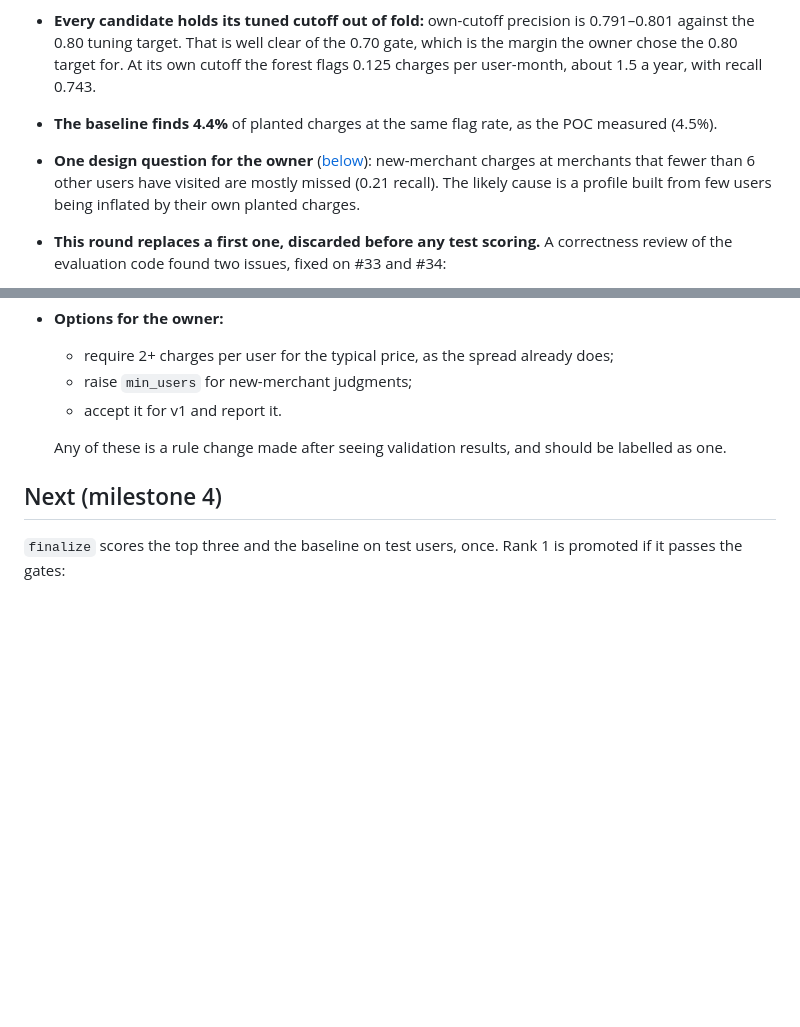
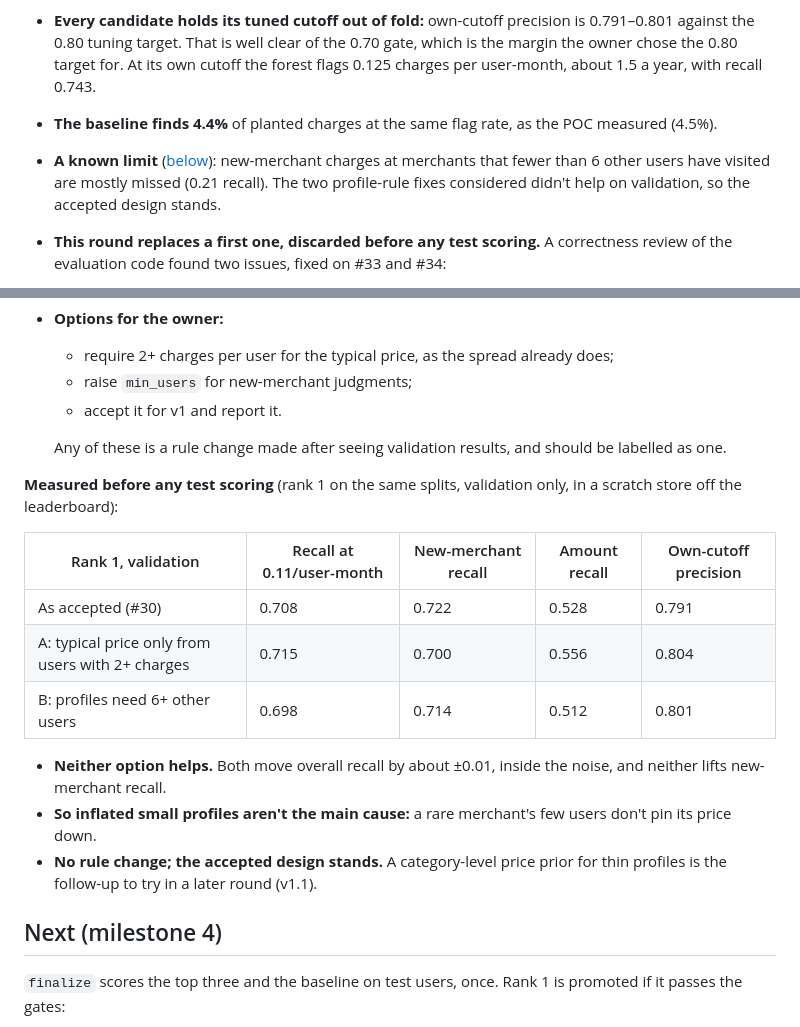
Before and after one commit to sidag02/Smart-Financial-Coach, a Markdown page: docs/reports/FR-7 Unusual Transactions — Round Results.md, 2 parts joined by grey strips. Drawn GitHub-style; blank space fills up the shorter version.

Commit message:
Round results: the small-profile options, measured on validation; no rule change
Co-Authored-By: Claude Opus 5.5 <noreply@anthropic.com>

```diff
--- a/docs/reports/FR-7 Unusual Transactions — Round Results.md
+++ b/docs/reports/FR-7 Unusual Transactions — Round Results.md
@@ -9,7 +9,7 @@ Oct 3, 2026 · @Sidd · Milestone 3 of FR-7 Unusual Transactions — Feature Des
 - **Its lead is unusual amounts.** Recall on `amount_outlier` is 0.53 against the rules' 0.32. The kinds are otherwise level: every candidate finds every duplicate, and new merchants sit at 0.72–0.73.
 - **Every candidate holds its tuned cutoff out of fold:** own-cutoff precision is 0.791–0.801 against the 0.80 tuning target. That is well clear of the 0.70 gate, which is the margin the owner chose the 0.80 target for. At its own cutoff the forest flags 0.125 charges per user-month, about 1.5 a year, with recall 0.743.
 - **The baseline finds 4.4%** of planted charges at the same flag rate, as the POC measured (4.5%).
-- **One design question for the owner** ([below](#small-merchant-profiles)): new-merchant charges at merchants that fewer than 6 other users have visited are mostly missed (0.21 recall). The likely cause is a profile built from few users being inflated by their own planted charges.
+- **A known limit** ([below](#small-merchant-profiles)): new-merchant charges at merchants that fewer than 6 other users have visited are mostly missed (0.21 recall). The two profile-rule fixes considered didn't help on validation, so the accepted design stands.
 - **This round replaces a first one, discarded before any test scoring.** A correctness review of the evaluation code found two issues, fixed on #33 and #34:
   - flag rates counted the 90-day warm-up, so the operating point was about 0.12, not 0.11;
   - a duplicate in the same minute as its original was missed when its ID sorted first.
@@ -100,6 +100,18 @@ Counts at each run's own cutoff (out of fold): `isolation_forest` 786 true and 2
 
   Any of these is a rule change made after seeing validation results, and should be labelled as one.
 
+**Measured before any test scoring** (rank 1 on the same splits, validation only, in a scratch store off the leaderboard):
+
+| Rank 1, validation | Recall at 0.11/user-month | New-merchant recall | Amount recall | Own-cutoff precision |
+| --- | --- | --- | --- | --- |
+| As accepted (#30) | 0.708 | 0.722 | 0.528 | 0.791 |
+| A: typical price only from users with 2+ charges | 0.715 | 0.700 | 0.556 | 0.804 |
+| B: profiles need 6+ other users | 0.698 | 0.714 | 0.512 | 0.801 |
+
+- **Neither option helps.** Both move overall recall by about ±0.01, inside the noise, and neither lifts new-merchant recall.
+- **So inflated small profiles aren't the main cause:** a rare merchant's few users don't pin its price down.
+- **No rule change; the accepted design stands.** A category-level price prior for thin profiles is the follow-up to try in a later round (v1.1).
+
 ## Next (milestone 4)
 
 `finalize` scores the top three and the baseline on test users, once. Rank 1 is promoted if it passes the gates:
```
